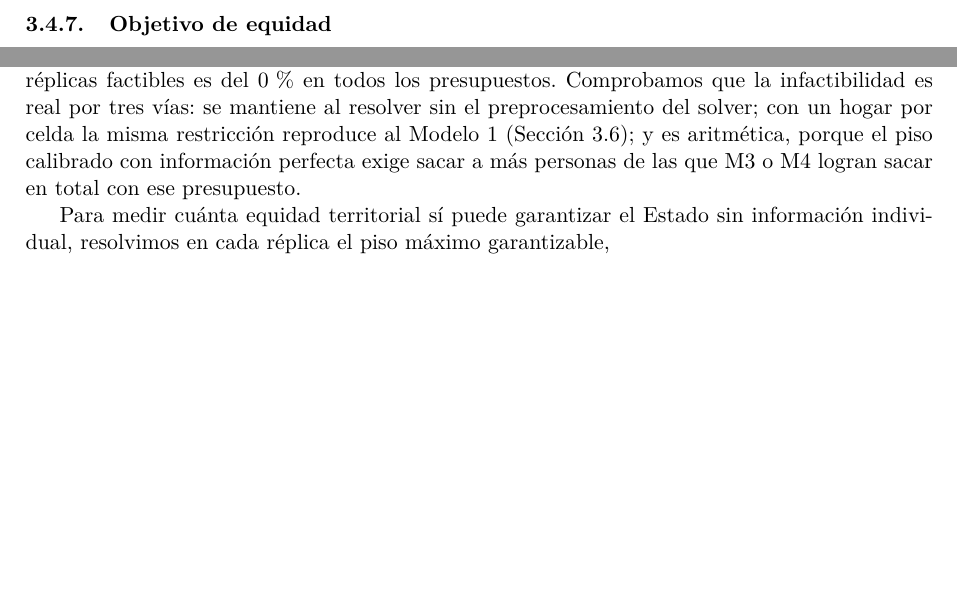
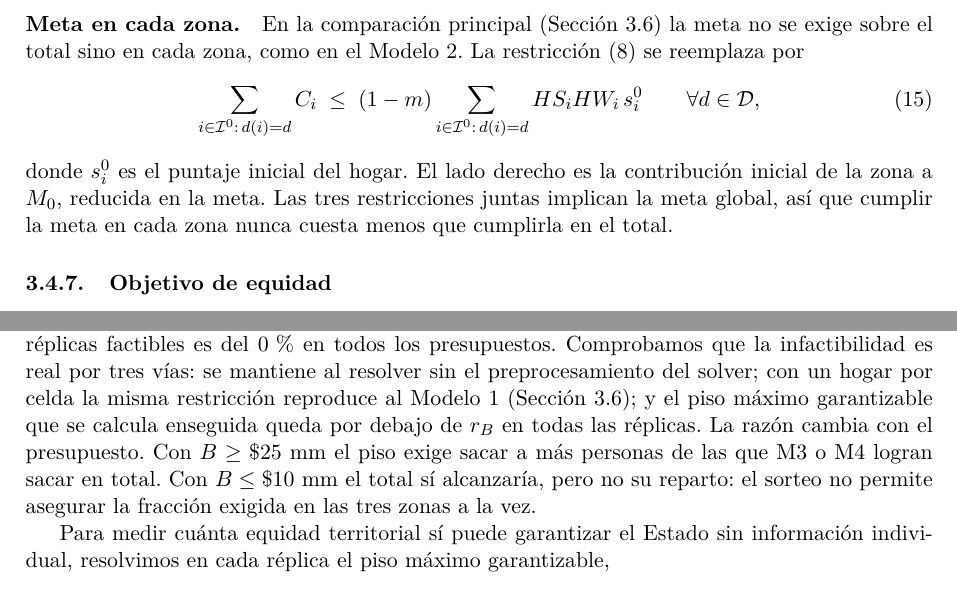
Before and after one commit to mquijanoh09/Modelo-lineal-de-pobreza-multidimensional-medell-n, a LaTeX paper (paper/main.tex, which reads paper/secciones/06_modelo_3.tex, paper/secciones/10_resultados_3_4.tex): two parts of pages 7 and 13 of 21, joined at a grey line, cut at the place of the change, the shorter picture padded with empty space. Compiled offline with pdfLaTeX.

Commit message:
Paper: correcciones de la auditoría del 14-nov (infactibilidad de r_B, ecuación de la meta por zona, cifras y matices)

```diff
--- a/paper/secciones/06_modelo_3.tex
+++ b/paper/secciones/06_modelo_3.tex
@@ -231,6 +231,18 @@ y errores de inclusión distintos. Para que el error reportado no dependa del
 solver, resolvemos una segunda etapa lexicográfica: entre las soluciones con
 gasto a lo sumo $\Esf^*(1+10^{-6})$, minimizamos el gasto en hogares no pobres.
 
+\paragraph{Meta en cada zona.} En la comparación principal
+(Sección~\ref{sec:diseno}) la meta no se exige sobre el total sino en cada zona,
+como en el Modelo 2. La restricción \eqref{eq:m3-meta} se reemplaza por
+\begin{equation}\label{eq:m3-meta-zona}
+\sum_{i\in\Hog^0:\,d(i)=d}\Cont_i\;\le\;(1-\MPIr)\sum_{i\in\Hog^0:\,d(i)=d}\HS_i\HW_i\,s_i^0
+\qquad\forall d\in\Zon,
+\end{equation}
+donde $s_i^0$ es el puntaje inicial del hogar. El lado derecho es la
+contribución inicial de la zona a $\Mcero$, reducida en la meta. Las tres
+restricciones juntas implican la meta global, así que cumplir la meta en cada
+zona nunca cuesta menos que cumplirla en el total.
+
 \subsubsection{Objetivo de equidad}
 
 Para comparar con el Modelo 1, que maximiza las personas que salen de la pobreza
--- a/paper/secciones/10_resultados_3_4.tex
+++ b/paper/secciones/10_resultados_3_4.tex
@@ -118,9 +121,12 @@ $B\ge\$25$~mm; con $r_B$ y, donde existe, con $r_B$ y $\rho_B$) son
 infactibles, es decir, la fracción de réplicas factibles es del 0\,\% en todos
 los presupuestos. Comprobamos que la infactibilidad es real por tres vías: se
 mantiene al resolver sin el preprocesamiento del solver; con un hogar por celda
-la misma restricción reproduce al Modelo 1 (Sección~\ref{sec:diseno}); y es
-aritmética, porque el piso calibrado con información perfecta exige sacar a más
-personas de las que M3 o M4 logran sacar en total con ese presupuesto.
+la misma restricción reproduce al Modelo 1 (Sección~\ref{sec:diseno}); y el piso
+máximo garantizable que se calcula enseguida queda por debajo de $r_B$ en todas
+las réplicas. La razón cambia con el presupuesto. Con $B\ge\$25$~mm el piso exige
+sacar a más personas de las que M3 o M4 logran sacar en total. Con
+$B\le\$10$~mm el total sí alcanzaría, pero no su reparto: el sorteo no permite
+asegurar la fracción exigida en las tres zonas a la vez.
 
 Para medir cuánta equidad territorial sí puede garantizar el Estado sin
 información individual, resolvimos en cada réplica el piso máximo garantizable,
```
Also changed, not shown: paper/secciones/00_resumen.tex (+3 -3 lines), paper/secciones/08_diseno_experimental.tex (+4 -3 lines), paper/secciones/12_discusion.tex (+5 -2 lines), paper/secciones/13_conclusiones.tex (+2 -2 lines), paper/secciones/10_resultados_3_4.tex (9 more changed lines).
